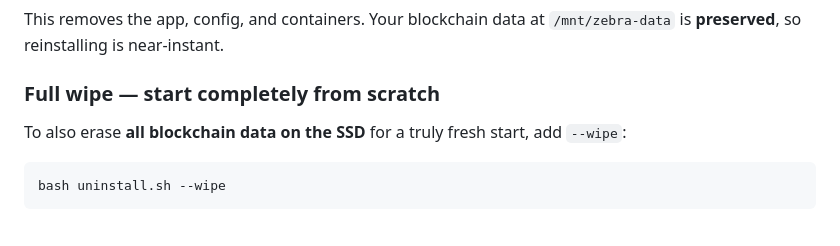
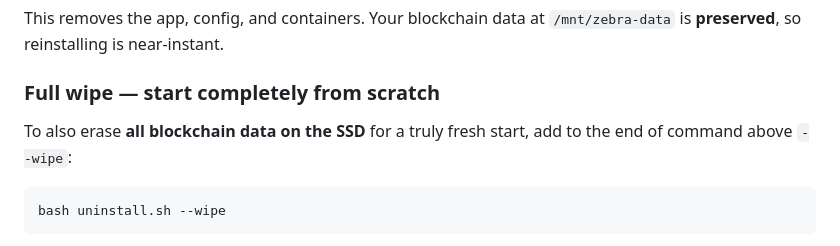
Before and after one commit to mycousiinvinny/zecnode, a Markdown page: README.md, the part around the change. GitHub-like rendering.

````diff
--- a/README.md
+++ b/README.md
@@ -113,7 +113,7 @@ This removes the app, config, and containers. Your blockchain data at `/mnt/zebr
 
 ### Full wipe — start completely from scratch
 
-To also erase **all blockchain data on the SSD** for a truly fresh start, add `--wipe`:
+To also erase **all blockchain data on the SSD** for a truly fresh start, add to the end of command above `--wipe`:
 
 ```bash
 bash uninstall.sh --wipe
````
